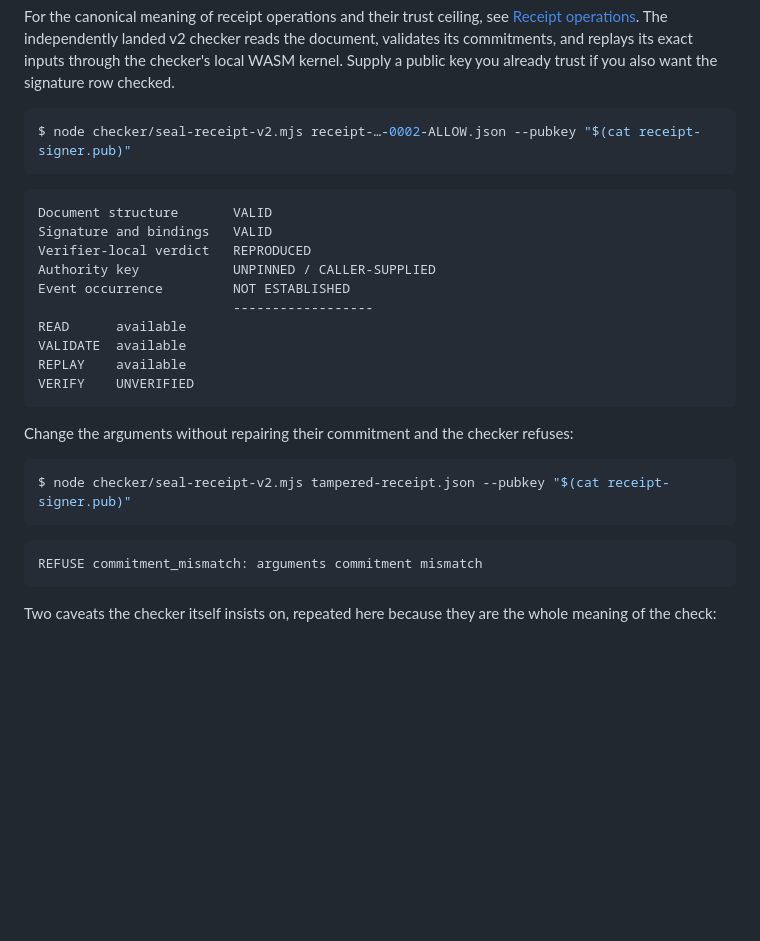
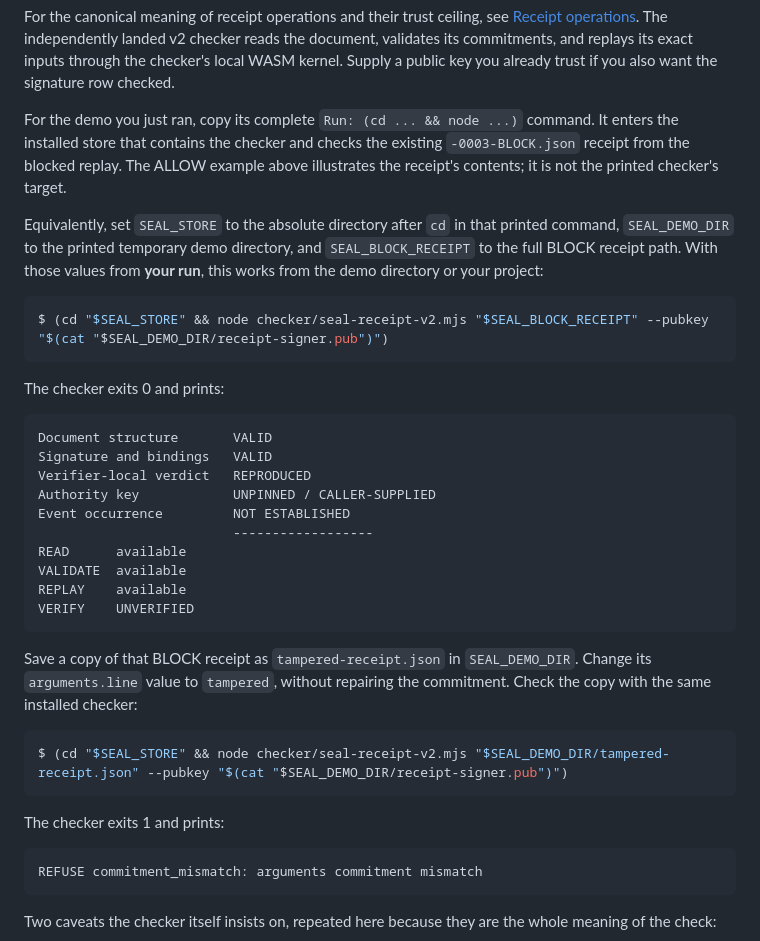
Before and after one commit to velvetmonkey/seal, a Markdown page: docs/guide/knowing-it-worked.md, the part around one of its changes. Drawn GitHub-style; blank space fills up the shorter version.

````diff
--- a/docs/guide/knowing-it-worked.md
+++ b/docs/guide/knowing-it-worked.md
@@ -169,9 +215,22 @@ landed v2 checker reads the document, validates its commitments, and replays
 its exact inputs through the checker's local WASM kernel. Supply a public key
 you already trust if you also want the signature row checked.
 
+For the demo you just ran, copy its complete `Run: (cd ... && node ...)`
+command. It enters the installed store that contains the checker and checks
+the existing `-0003-BLOCK.json` receipt from the blocked replay. The ALLOW
+example above illustrates the receipt's contents; it is not the printed
+checker's target.
+
+Equivalently, set `SEAL_STORE` to the absolute directory after `cd` in that
+printed command, `SEAL_DEMO_DIR` to the printed temporary demo directory, and
+`SEAL_BLOCK_RECEIPT` to the full BLOCK receipt path. With those values from
+**your run**, this works from the demo directory or your project:
+
 ```bash
-$ node checker/seal-receipt-v2.mjs receipt-…-0002-ALLOW.json --pubkey "$(cat receipt-signer.pub)"
+$ (cd "$SEAL_STORE" && node checker/seal-receipt-v2.mjs "$SEAL_BLOCK_RECEIPT" --pubkey "$(cat "$SEAL_DEMO_DIR/receipt-signer.pub")")
 ```
+
+The checker exits 0 and prints:
 
 ```output
 Document structure       VALID
@@ -186,11 +245,15 @@ REPLAY    available
 VERIFY    UNVERIFIED
 ```
 
-Change the arguments without repairing their commitment and the checker refuses:
+Save a copy of that BLOCK receipt as `tampered-receipt.json` in
+`SEAL_DEMO_DIR`. Change its `arguments.line` value to `tampered`, without
+repairing the commitment. Check the copy with the same installed checker:
 
 ```bash
-$ node checker/seal-receipt-v2.mjs tampered-receipt.json --pubkey "$(cat receipt-signer.pub)"
+$ (cd "$SEAL_STORE" && node checker/seal-receipt-v2.mjs "$SEAL_DEMO_DIR/tampered-receipt.json" --pubkey "$(cat "$SEAL_DEMO_DIR/receipt-signer.pub")")
 ```
+
+The checker exits 1 and prints:
 
 ```output
 REFUSE commitment_mismatch: arguments commitment mismatch
````
Also changed, not shown: other parts of docs/guide/knowing-it-worked.md (+47 -1 lines).
